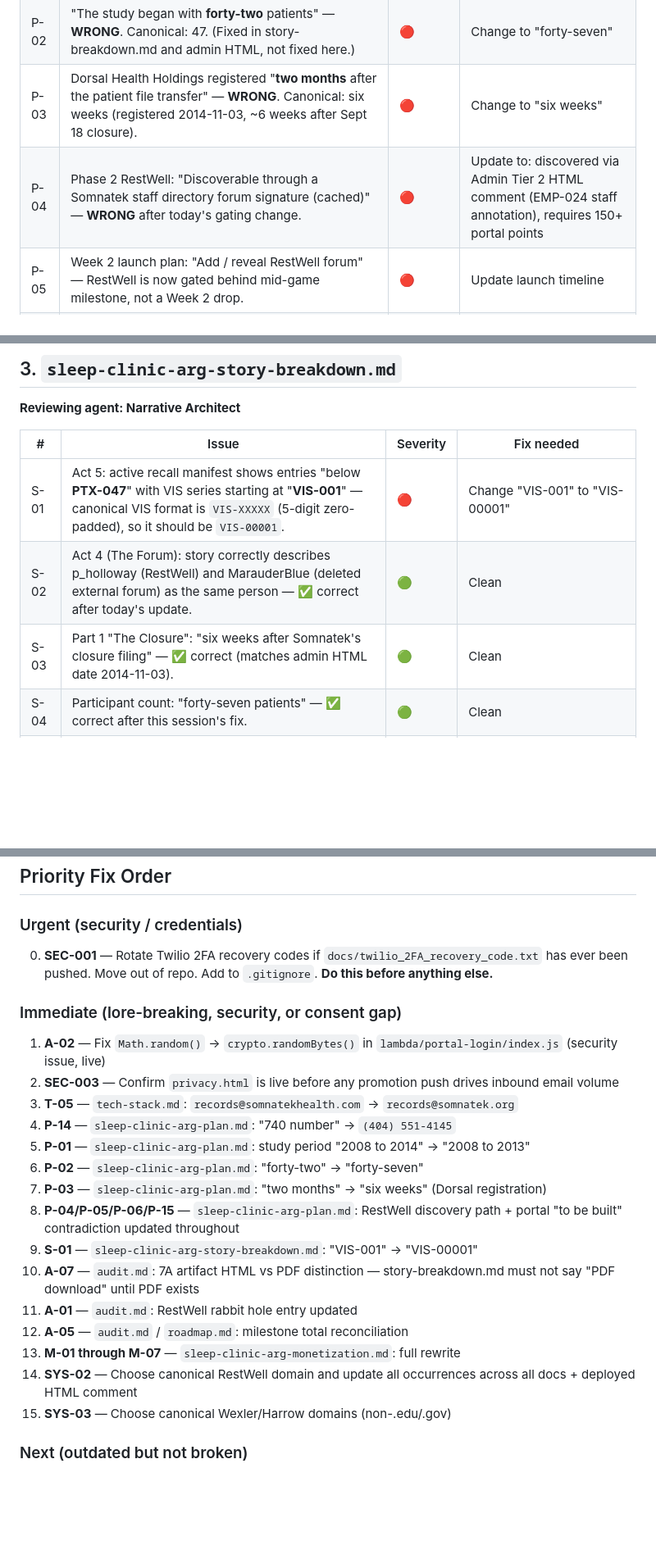
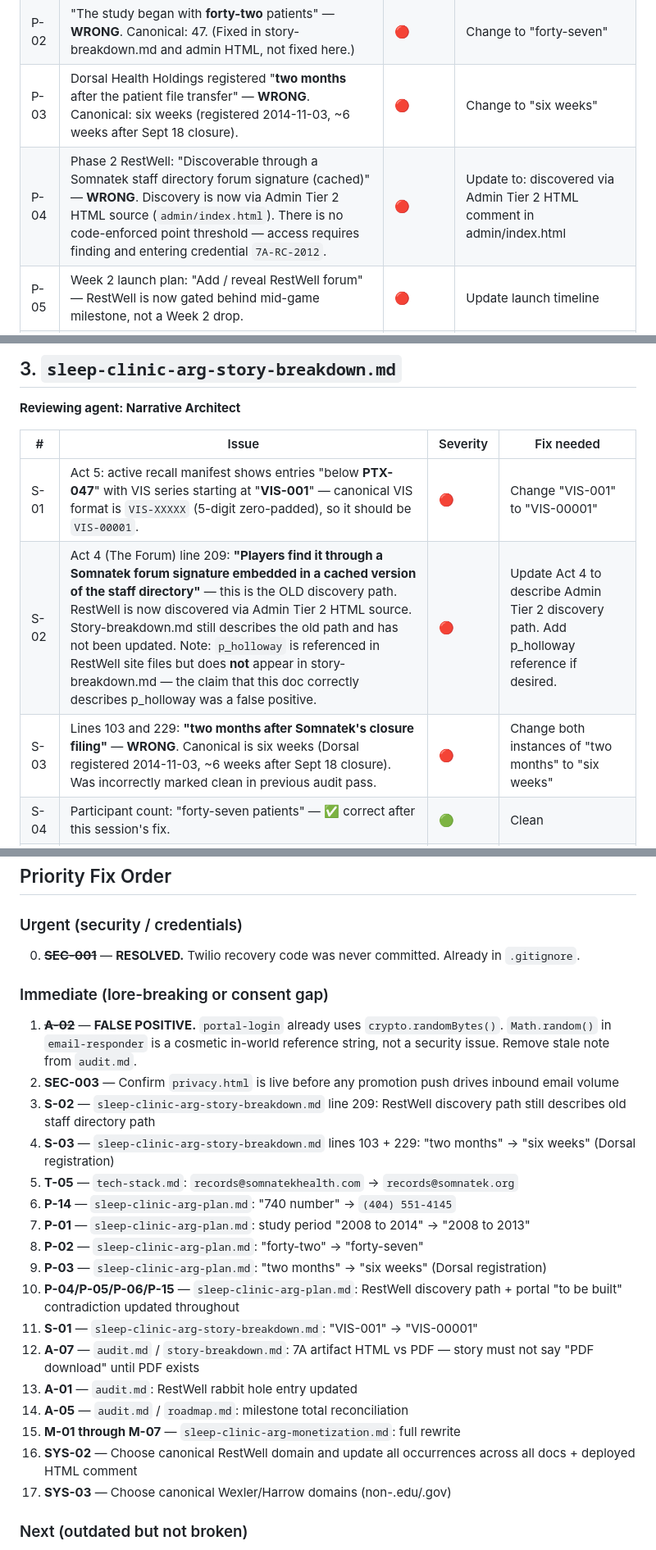
Before and after one commit to mdunnam/ARG, a Markdown page: docs/doc-audit.md, 3 parts joined by grey strips. Shown at 82% size. Rendered like a GitHub page; blank space fills up the shorter version.

Commit message:
doc-audit: correct false positives; story-breakdown: fix Dorsal timing + RestWell discovery path

```diff
--- a/docs/doc-audit.md
+++ b/docs/doc-audit.md
@@ -43,7 +43,7 @@ This is the original design doc written before deployment. It has the most incon
 | P-01 | "longitudinal study from **2008 to 2014**" — **WRONG**. Canonical: study ran 2008–2013. Clinic closed 2014. | 🔴 | Change to "2008 to 2013" |
 | P-02 | "The study began with **forty-two** patients" — **WRONG**. Canonical: 47. (Fixed in story-breakdown.md and admin HTML, not fixed here.) | 🔴 | Change to "forty-seven" |
 | P-03 | Dorsal Health Holdings registered "**two months** after the patient file transfer" — **WRONG**. Canonical: six weeks (registered 2014-11-03, ~6 weeks after Sept 18 closure). | 🔴 | Change to "six weeks" |
-| P-04 | Phase 2 RestWell: "Discoverable through a Somnatek staff directory forum signature (cached)" — **WRONG** after today's gating change. | 🔴 | Update to: discovered via Admin Tier 2 HTML comment (EMP-024 staff annotation), requires 150+ portal points |
+| P-04 | Phase 2 RestWell: "Discoverable through a Somnatek staff directory forum signature (cached)" — **WRONG**. Discovery is now via Admin Tier 2 HTML source (`admin/index.html`). There is no code-enforced point threshold — access requires finding and entering credential `7A-RC-2012`. | 🔴 | Update to: discovered via Admin Tier 2 HTML comment in admin/index.html |
 | P-05 | Week 2 launch plan: "Add / reveal RestWell forum" — RestWell is now gated behind mid-game milestone, not a Week 2 drop. | 🔴 | Update launch timeline |
 | P-06 | Player journey diagram: "finds RestWell forum (week 2+)" — same issue as P-05. | 🔴 | Update diagram |
 | P-07 | Escalation arc table Stage 6: "Reach RestWell" — the stage number/position is fine, but the method should reference the Admin Tier 2 discovery path. | 🟡 | Add parenthetical note |
@@ -66,8 +66,8 @@ This is the original design doc written before deployment. It has the most incon
 | # | Issue | Severity | Fix needed |
 |---|---|---|---|
 | S-01 | Act 5: active recall manifest shows entries "below **PTX-047**" with VIS series starting at "**VIS-001**" — canonical VIS format is `VIS-XXXXX` (5-digit zero-padded), so it should be `VIS-00001`. | 🔴 | Change "VIS-001" to "VIS-00001" |
-| S-02 | Act 4 (The Forum): story correctly describes p_holloway (RestWell) and MarauderBlue (deleted external forum) as the same person — ✅ correct after today's update. | 🟢 | Clean |
-| S-03 | Part 1 "The Closure": "six weeks after Somnatek's closure filing" — ✅ correct (matches admin HTML date 2014-11-03). | 🟢 | Clean |
+| S-02 | Act 4 (The Forum) line 209: **"Players find it through a Somnatek forum signature embedded in a cached version of the staff directory"** — this is the OLD discovery path. RestWell is now discovered via Admin Tier 2 HTML source. Story-breakdown.md still describes the old path and has not been updated. Note: `p_holloway` is referenced in RestWell site files but does **not** appear in story-breakdown.md — the claim that this doc correctly describes p_holloway was a false positive. | 🔴 | Update Act 4 to describe Admin Tier 2 discovery path. Add p_holloway reference if desired. |
+| S-03 | Lines 103 and 229: **"two months after Somnatek's closure filing"** — **WRONG**. Canonical is six weeks (Dorsal registered 2014-11-03, ~6 weeks after Sept 18 closure). Was incorrectly marked clean in previous audit pass. | 🔴 | Change both instances of "two months" to "six weeks" |
 | S-04 | Participant count: "forty-seven patients" — ✅ correct after this session's fix. | 🟢 | Clean |
 | S-05 | PTX-047 as "the last PTX-series entry" — ✅ consistent with admin HTML (47 enrolled, VIS series starts after). | 🟢 | Clean |
 | S-06 | RestWell discovery path in Act 4: correctly describes Admin Tier 2 HTML source annotation — ✅ updated this session. | 🟢 | Clean |
@@ -234,25 +234,27 @@ Conflicts where two or more docs say different things about the same fact:
 
 ### Urgent (security / credentials)
 
-0. **SEC-001** — Rotate Twilio 2FA recovery codes if `docs/twilio_2FA_recovery_code.txt` has ever been pushed. Move out of repo. Add to `.gitignore`. **Do this before anything else.**
+0. ~~**SEC-001**~~ — **RESOLVED.** Twilio recovery code was never committed. Already in `.gitignore`.
 
-### Immediate (lore-breaking, security, or consent gap)
+### Immediate (lore-breaking or consent gap)
 
-1. **A-02** — Fix `Math.random()` → `crypto.randomBytes()` in `lambda/portal-login/index.js` (security issue, live)
+1. ~~**A-02**~~ — **FALSE POSITIVE.** `portal-login` already uses `crypto.randomBytes()`. `Math.random()` in `email-responder` is a cosmetic in-world reference string, not a security issue. Remove stale note from `audit.md`.
 2. **SEC-003** — Confirm `privacy.html` is live before any promotion push drives inbound email volume
-3. **T-05** — `tech-stack.md`: `records@somnatekhealth.com` → `records@somnatek.org`
-4. **P-14** — `sleep-clinic-arg-plan.md`: "740 number" → `(404) 551-4145`
-5. **P-01** — `sleep-clinic-arg-plan.md`: study period "2008 to 2014" → "2008 to 2013"
-6. **P-02** — `sleep-clinic-arg-plan.md`: "forty-two" → "forty-seven"
-7. **P-03** — `sleep-clinic-arg-plan.md`: "two months" → "six weeks" (Dorsal registration)
-8. **P-04/P-05/P-06/P-15** — `sleep-clinic-arg-plan.md`: RestWell discovery path + portal "to be built" contradiction updated throughout
-9. **S-01** — `sleep-clinic-arg-story-breakdown.md`: "VIS-001" → "VIS-00001"
-10. **A-07** — `audit.md`: 7A artifact HTML vs PDF distinction — story-breakdown.md must not say "PDF download" until PDF exists
-11. **A-01** — `audit.md`: RestWell rabbit hole entry updated
-12. **A-05** — `audit.md` / `roadmap.md`: milestone total reconciliation
-13. **M-01 through M-07** — `sleep-clinic-arg-monetization.md`: full rewrite
-14. **SYS-02** — Choose canonical RestWell domain and update all occurrences across all docs + deployed HTML comment
-15. **SYS-03** — Choose canonical Wexler/Harrow domains (non-.edu/.gov)
+3. **S-02** — `sleep-clinic-arg-story-breakdown.md` line 209: RestWell discovery path still describes old staff directory path
+4. **S-03** — `sleep-clinic-arg-story-breakdown.md` lines 103 + 229: "two months" → "six weeks" (Dorsal registration)
+5. **T-05** — `tech-stack.md`: `records@somnatekhealth.com` → `records@somnatek.org`
+6. **P-14** — `sleep-clinic-arg-plan.md`: "740 number" → `(404) 551-4145`
+7. **P-01** — `sleep-clinic-arg-plan.md`: study period "2008 to 2014" → "2008 to 2013"
+8. **P-02** — `sleep-clinic-arg-plan.md`: "forty-two" → "forty-seven"
+9. **P-03** — `sleep-clinic-arg-plan.md`: "two months" → "six weeks" (Dorsal registration)
+10. **P-04/P-05/P-06/P-15** — `sleep-clinic-arg-plan.md`: RestWell discovery path + portal "to be built" contradiction updated throughout
+11. **S-01** — `sleep-clinic-arg-story-breakdown.md`: "VIS-001" → "VIS-00001"
+12. **A-07** — `audit.md` / `story-breakdown.md`: 7A artifact HTML vs PDF — story must not say "PDF download" until PDF exists
+13. **A-01** — `audit.md`: RestWell rabbit hole entry updated
+14. **A-05** — `audit.md` / `roadmap.md`: milestone total reconciliation
+15. **M-01 through M-07** — `sleep-clinic-arg-monetization.md`: full rewrite
+16. **SYS-02** — Choose canonical RestWell domain and update all occurrences across all docs + deployed HTML comment
+17. **SYS-03** — Choose canonical Wexler/Harrow domains (non-.edu/.gov)
 
 ### Next (outdated but not broken)
 
```
Also changed, not shown: other parts of docs/doc-audit.md (+4 -4 lines), docs/sleep-clinic-arg-story-breakdown.md (+3 -3 lines).
